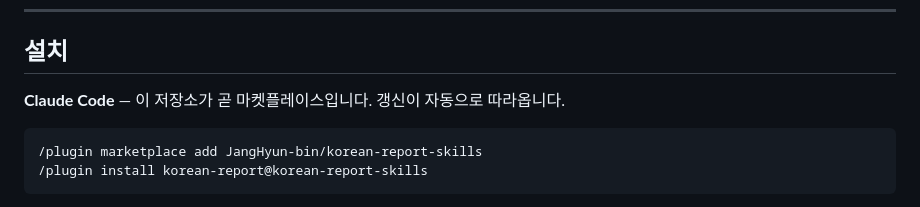
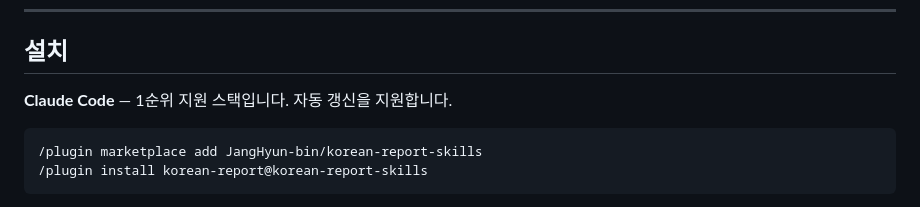
Before and after one commit to JangHyun-bin/korean-report-skills, a Markdown page: README.md, the part around the change. Drawn GitHub-style.

Commit message:
Revise Claude Code description in README
Updated installation instructions for Claude Code.

````diff
--- a/README.md
+++ b/README.md
@@ -123,7 +123,7 @@ $ python korean-report-style/assets/lint.py 보고서.md
 
 ## 설치
 
-**Claude Code** — 이 저장소가 곧 마켓플레이스입니다. 갱신이 자동으로 따라옵니다.
+**Claude Code** — 1순위 지원 스택입니다. 자동 갱신을 지원합니다.
 
 ```
 /plugin marketplace add JangHyun-bin/korean-report-skills
````
